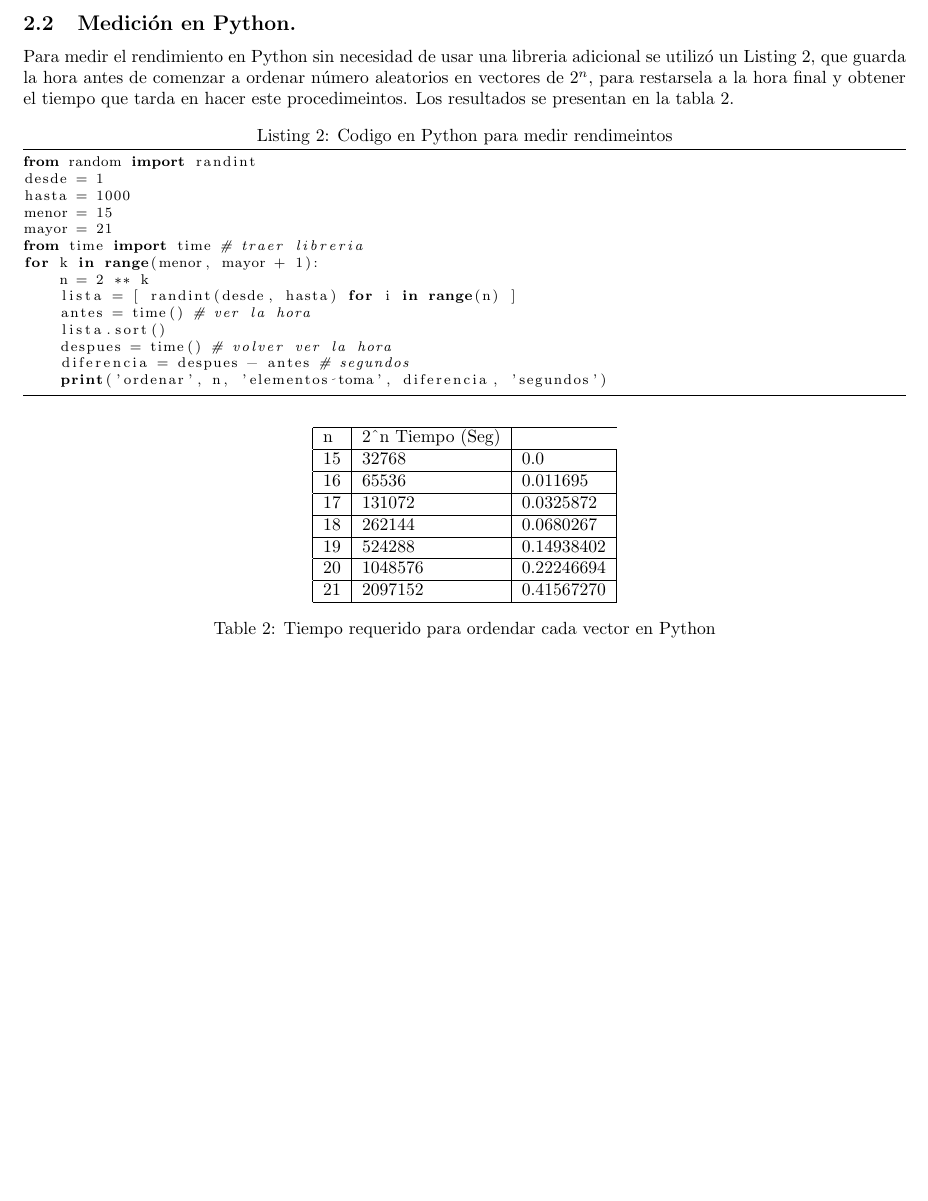
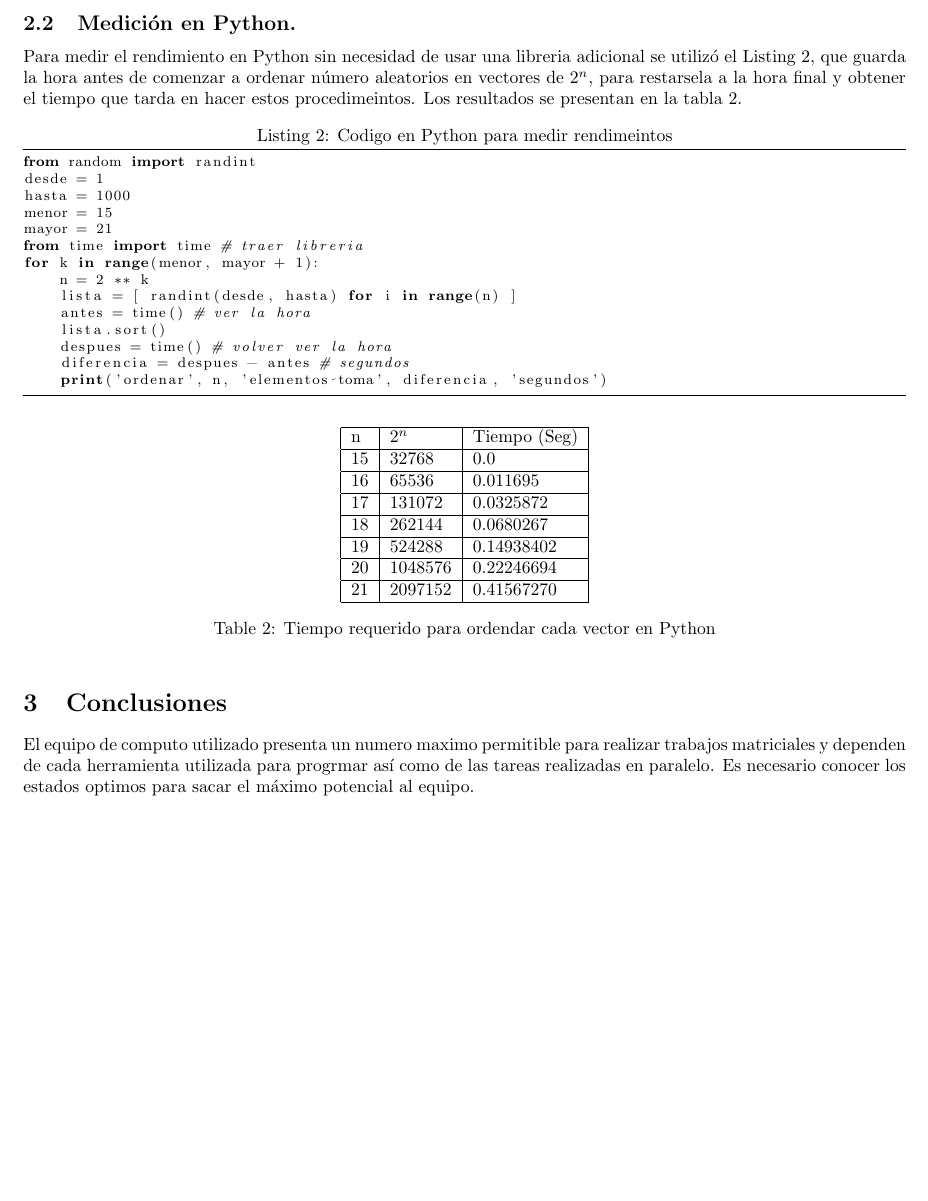
Before and after one commit to IsmaelHC/Simulacion-NANO-2022, a LaTeX document (P0/P0_TIME.tex): part of page 2 of 2, cut so that both start at the same text, the shorter picture padded with empty space. Compiled offline with pdfLaTeX.

Commit message:
Correción de errores de otrografía

```diff
--- a/P0/P0_TIME.tex
+++ b/P0/P0_TIME.tex
@@ -56,7 +56,7 @@ nrow=k)), '\n')}
 
 
 \subsection{Medición en Python.}
-Para medir el rendimiento en Python sin necesidad de usar una libreria adicional se utilizó un Listing \ref{lst2}, que guarda la hora antes de comenzar a ordenar número aleatorios en vectores de $2^n$, para restarsela a la hora final y obtener el tiempo que tarda en hacer este procedimeintos. Los resultados se presentan en la tabla \ref{tabla 2}.
+Para medir el rendimiento en Python sin necesidad de usar una libreria adicional se utilizó el Listing \ref{lst2}, que guarda la hora antes de comenzar a ordenar número aleatorios en vectores de $2^n$, para restarsela a la hora final y obtener el tiempo que tarda en hacer estos procedimeintos. Los resultados se presentan en la tabla \ref{tabla 2}.
 \lstset{language=Python}
 \lstset{frame=lines}
 \lstset{caption={Codigo en Python para medir rendimeintos}}
@@ -82,7 +82,7 @@ for k in range(menor, mayor + 1):
 \centering
 \begin{tabular}{|l|l|l|l|}
 \hline
-n  & 2\textasciicircum{}n Tiempo (Seg) \\ \hline
+n  & $2^n$& Tiempo (Seg) \\ \hline
 15  & 32768                    & 0.0                            \\ \hline
 16  & 65536                    & 0.011695                            \\ \hline
 17  & 131072                   & 0.0325872                          \\ \hline
@@ -94,4 +94,7 @@ n  & 2\textasciicircum{}n Tiempo (Seg) \\ \hline
 \caption{Tiempo requerido para ordendar cada vector en Python}
 \label{tabla 2}
 \end{table}
+
+\section{Conclusiones}
+El equipo de computo utilizado presenta un numero maximo permitible para realizar trabajos matriciales y dependen de cada herramienta utilizada para progrmar así como de las tareas realizadas en paralelo. Es necesario conocer los estados optimos para sacar el máximo potencial al equipo.
 \end{document}
```
Also changed, not shown: P0/P0_TIME.tex (4 more changed lines).
